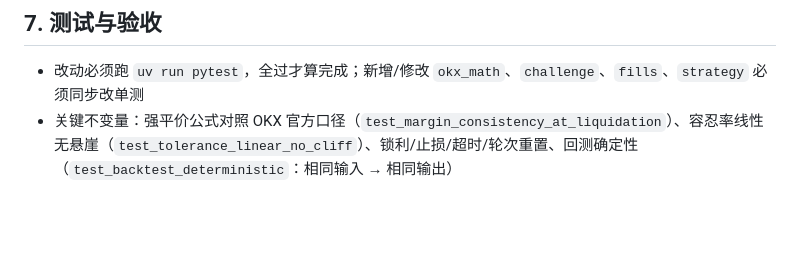
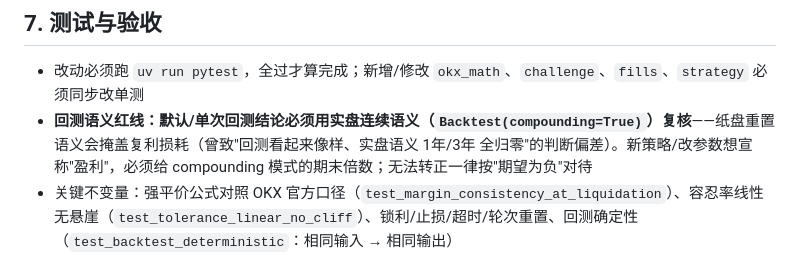
Before and after one commit to liyunlong2008/yuncs, a Markdown page: AGENTS.md, the part around the change. GitHub-like rendering; blank space fills up the shorter version.

```diff
--- a/AGENTS.md
+++ b/AGENTS.md
@@ -69,6 +69,7 @@ store / api / static      持久化 / FastAPI / 看板
 ## 7. 测试与验收
 
 - 改动必须跑 `uv run pytest`，全过才算完成；新增/修改 `okx_math`、`challenge`、`fills`、`strategy` 必须同步改单测
+- **回测语义红线：默认/单次回测结论必须用实盘连续语义（`Backtest(compounding=True)`）复核**——纸盘重置语义会掩盖复利损耗（曾致"回测看起来像样、实盘语义 1年/3年 全归零"的判断偏差）。新策略/改参数想宣称"盈利"，必须给 compounding 模式的期末倍数；无法转正一律按"期望为负"对待
 - 关键不变量：强平价公式对照 OKX 官方口径（`test_margin_consistency_at_liquidation`）、容忍率线性无悬崖（`test_tolerance_linear_no_cliff`）、锁利/止损/超时/轮次重置、回测确定性（`test_backtest_deterministic`：相同输入 → 相同输出）
 - **纸盘验证必须覆盖 WS 与 REST 两种 feed**：曾因 WS 收盘检测 bug，VPS 一天不开仓而本地（REST）回测正常——本地 REST 跑通不算完成，还需在直连 OKX 的环境（VPS）确认 WS 路径正常（判断标准：日志周期性出现"新 K 线"，且该时段回测有信号时能实际开仓）
 - **回测能开仓而实盘/纸盘不开仓 → 第一排查数据管道（K 线是否到达引擎），不是策略**
```
Also changed, not shown: README.md (+12 -3 lines).
